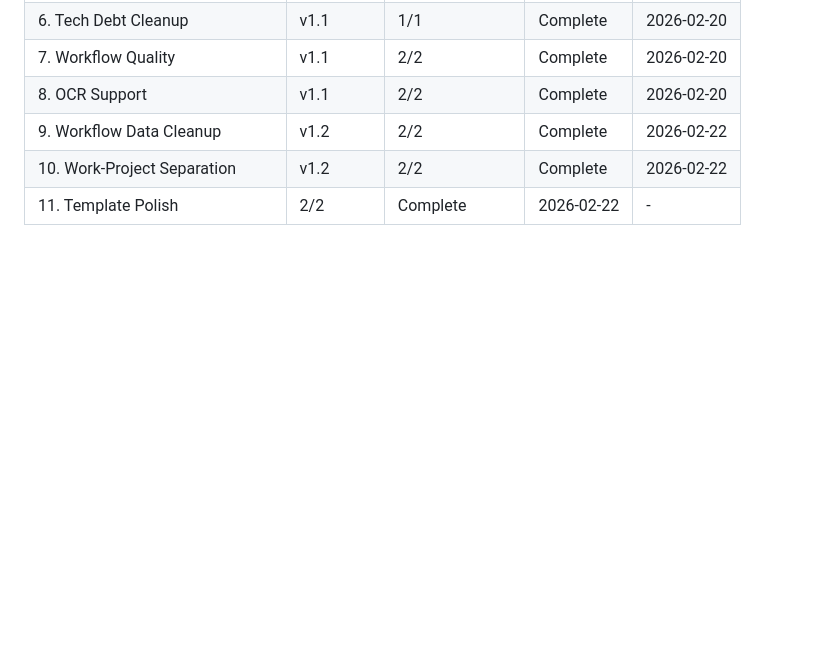
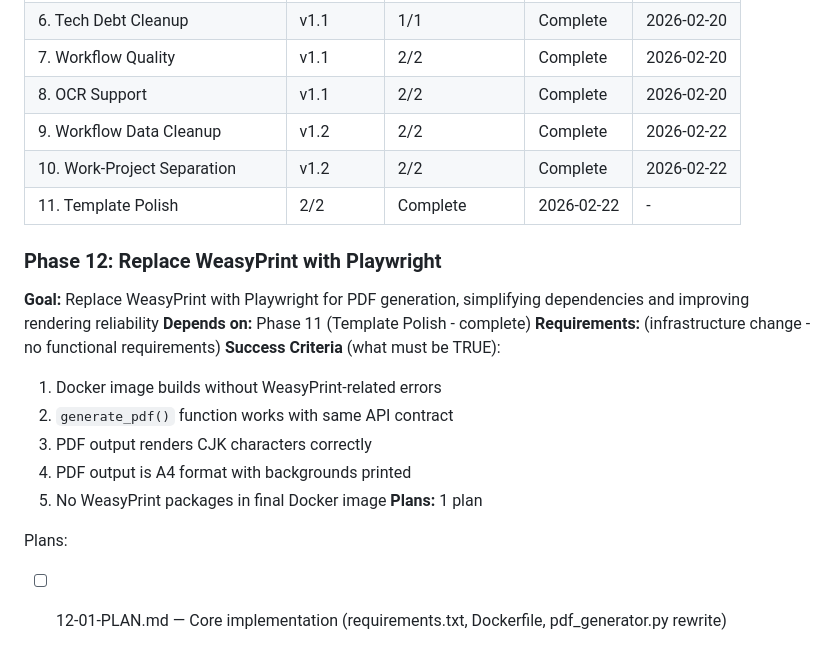
Before and after one commit to meltingBlue3/ai-resume-localizer, a Markdown page: .planning/ROADMAP.md, the part around the change. Rendered like a GitHub page; blank space fills up the shorter version.

Commit message:
docs(12): create phase plan for WeasyPrint to Playwright migration

```diff
--- a/.planning/ROADMAP.md
+++ b/.planning/ROADMAP.md
@@ -107,3 +107,19 @@ Plans:
 | 9. Workflow Data Cleanup | v1.2 | 2/2 | Complete | 2026-02-22 |
 | 10. Work-Project Separation | v1.2 | 2/2 | Complete    | 2026-02-22 |
 | 11. Template Polish | 2/2 | Complete    | 2026-02-22 | - |
+
+### Phase 12: Replace WeasyPrint with Playwright
+
+**Goal:** Replace WeasyPrint with Playwright for PDF generation, simplifying dependencies and improving rendering reliability
+**Depends on:** Phase 11 (Template Polish - complete)
+**Requirements:** (infrastructure change - no functional requirements)
+**Success Criteria** (what must be TRUE):
+  1. Docker image builds without WeasyPrint-related errors
+  2. `generate_pdf()` function works with same API contract
+  3. PDF output renders CJK characters correctly
+  4. PDF output is A4 format with backgrounds printed
+  5. No WeasyPrint packages in final Docker image
+**Plans:** 1 plan
+
+Plans:
+- [ ] 12-01-PLAN.md — Core implementation (requirements.txt, Dockerfile, pdf_generator.py rewrite)
```
Also changed, not shown: 1 other file.
